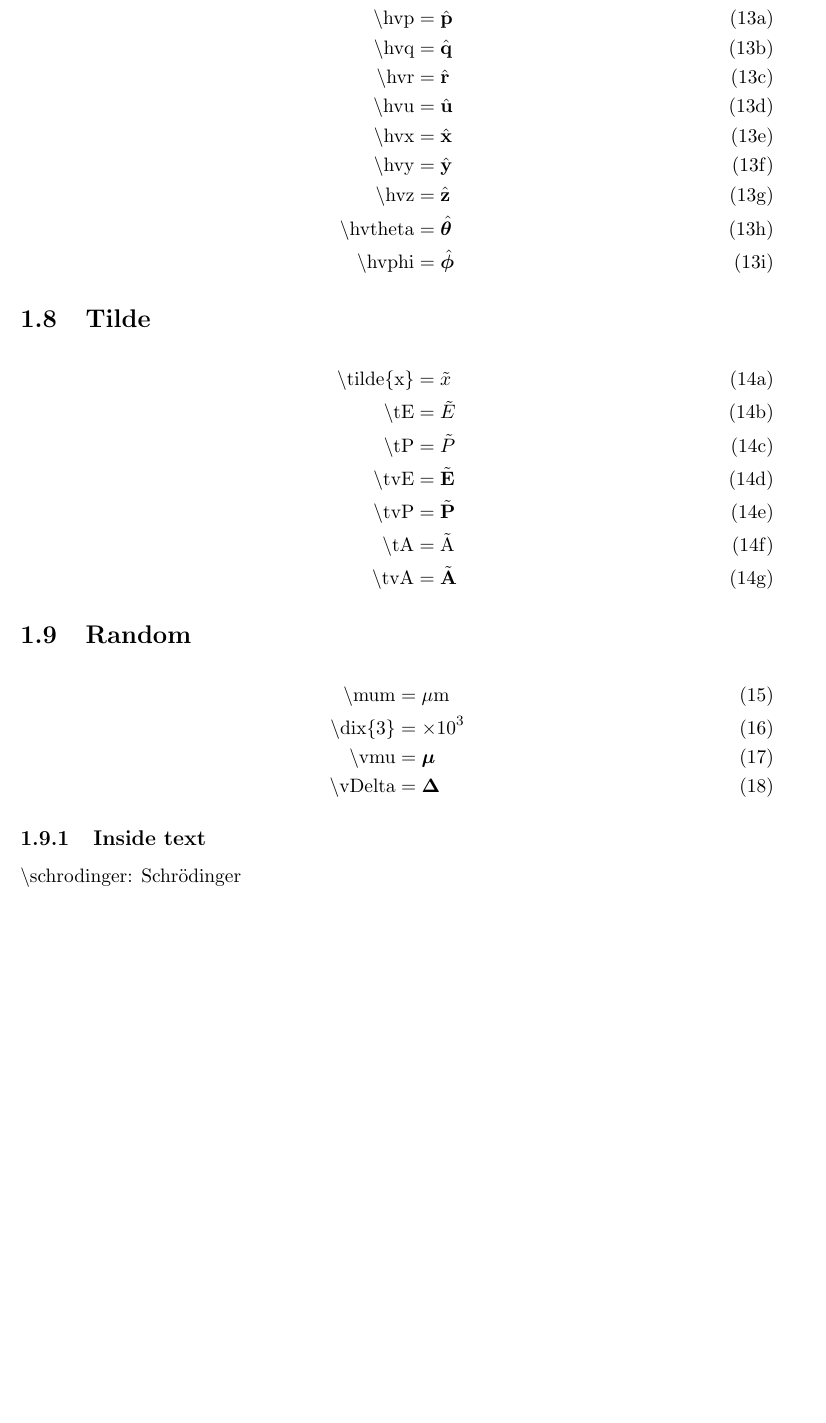
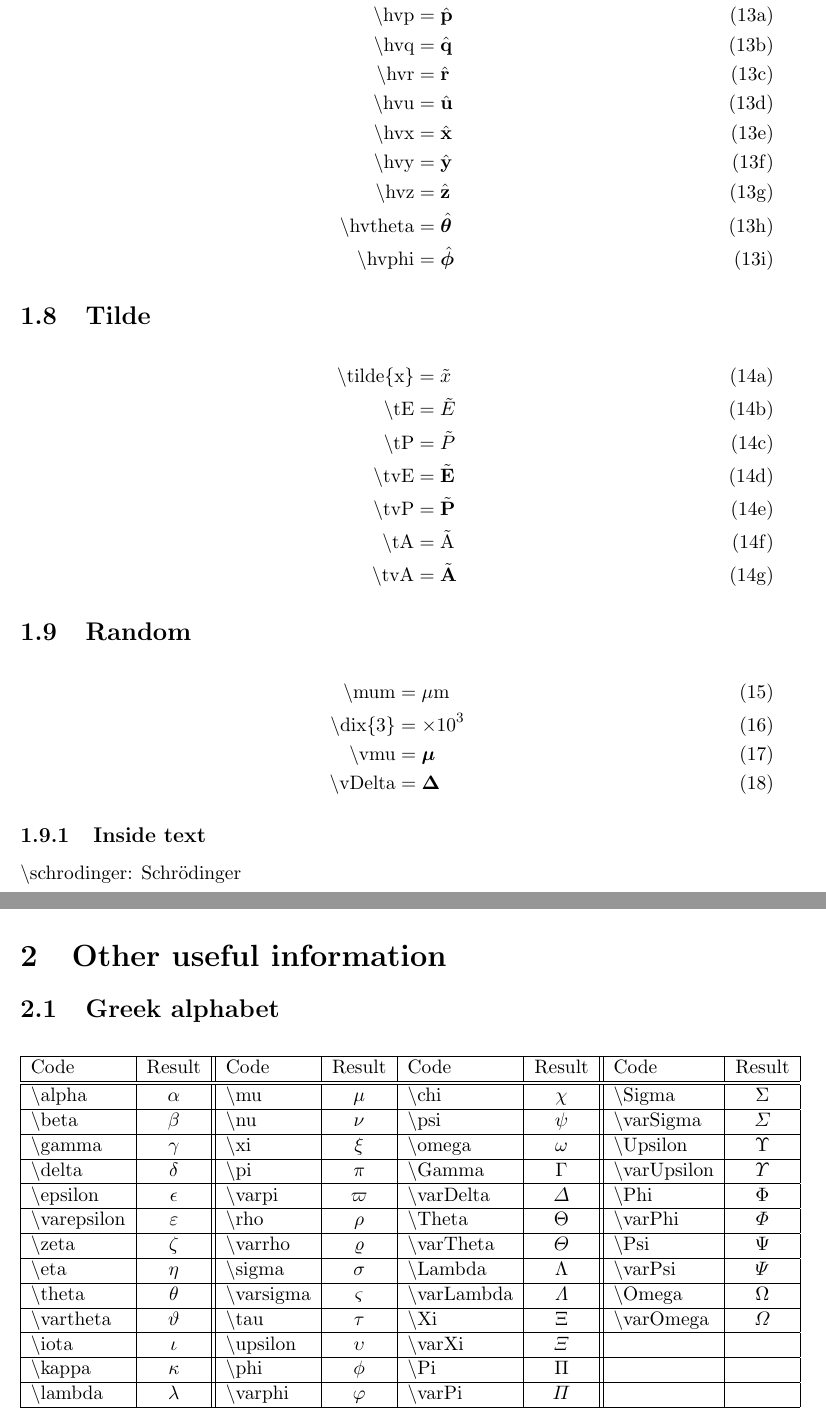
Before and after one commit to nbigaouette/latextemplate, a LaTeX document (latex_template.tex, which reads chapter2.tex): part of page 7 of 7 before the commit and two parts of pages 7 and 8 of 8 after it, the two joined at a grey line, cut so that both start at the same text, the shorter picture padded with empty space. Compiled offline with LaTeX, dvips and Ghostscript.

Commit message:
Added greek alphabet in table.

```diff
--- /dev/null
+++ b/chapter2.tex
@@ -0,0 +1,22 @@
+\section{Other useful information}
+
+\subsection{Greek alphabet}
+
+\begin{center}
+\begin{tabular}{|l|c||l|c|l|c||l|c|} \hline
+Code                        & Result            & Code                        & Result      & Code                        & Result          & Code                        & Result          \\ \hline \hline
+\textbackslash alpha        & $\alpha$          & \textbackslash mu           & $\mu$       & \textbackslash chi          & $\chi$          & \textbackslash Sigma        & $\Sigma$        \\ \hline
+\textbackslash beta         & $\beta$           & \textbackslash nu           & $\nu$       & \textbackslash psi          & $\psi$          & \textbackslash varSigma     & $\varSigma$     \\ \hline
+\textbackslash gamma        & $\gamma$          & \textbackslash xi           & $\xi$       & \textbackslash omega        & $\omega$        & \textbackslash Upsilon      & $\Upsilon$      \\ \hline
+\textbackslash delta        & $\delta$          & \textbackslash pi           & $\pi$       & \textbackslash Gamma        & $\Gamma$        & \textbackslash varUpsilon   & $\varUpsilon$   \\ \hline
+\textbackslash epsilon      & $\epsilon$        & \textbackslash varpi        & $\varpi$    & \textbackslash varDelta     & $\varDelta$     & \textbackslash Phi          & $\Phi$          \\ \hline
+\textbackslash varepsilon   & $\varepsilon$     & \textbackslash rho          & $\rho$      & \textbackslash Theta        & $\Theta$        & \textbackslash varPhi       & $\varPhi$       \\ \hline
+\textbackslash zeta         & $\zeta$           & \textbackslash varrho       & $\varrho$   & \textbackslash varTheta     & $\varTheta$     & \textbackslash Psi          & $\Psi$          \\ \hline
+\textbackslash eta          & $\eta$            & \textbackslash sigma        & $\sigma$    & \textbackslash Lambda       & $\Lambda$       & \textbackslash varPsi       & $\varPsi$       \\ \hline
+\textbackslash theta        & $\theta$          & \textbackslash varsigma     & $\varsigma$ & \textbackslash varLambda    & $\varLambda$    & \textbackslash Omega        & $\Omega$        \\ \hline
+\textbackslash vartheta     & $\vartheta$       & \textbackslash tau          & $\tau$      & \textbackslash Xi           & $\Xi$           & \textbackslash varOmega     & $\varOmega$     \\ \hline
+\textbackslash iota         & $\iota$           & \textbackslash upsilon      & $\upsilon$  & \textbackslash varXi        & $\varXi$        &                             &                 \\ \hline
+\textbackslash kappa        & $\kappa$          & \textbackslash phi          & $\phi$      & \textbackslash Pi           & $\Pi$           &                             &                 \\ \hline
+\textbackslash lambda       & $\lambda$         & \textbackslash varphi       & $\varphi$   & \textbackslash varPi        & $\varPi$        &                             &                 \\ \hline
+\end{tabular}
+\end{center}
--- a/latex_template.tex
+++ b/latex_template.tex
@@ -111,7 +111,7 @@
 \newpage
 
 \input{chapter1.tex}
-% \input{chapter2.tex}
+\input{chapter2.tex}
 
 % \hypertarget{section:references}{}
 % \nocite{*}
```
Also changed, not shown: 1 other file.
